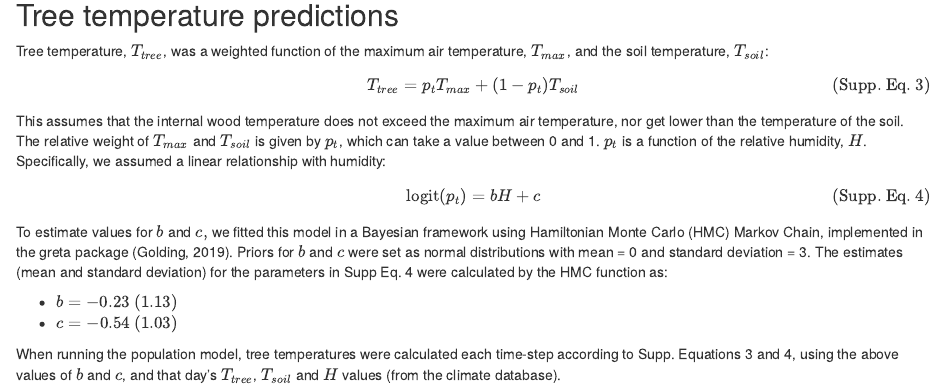
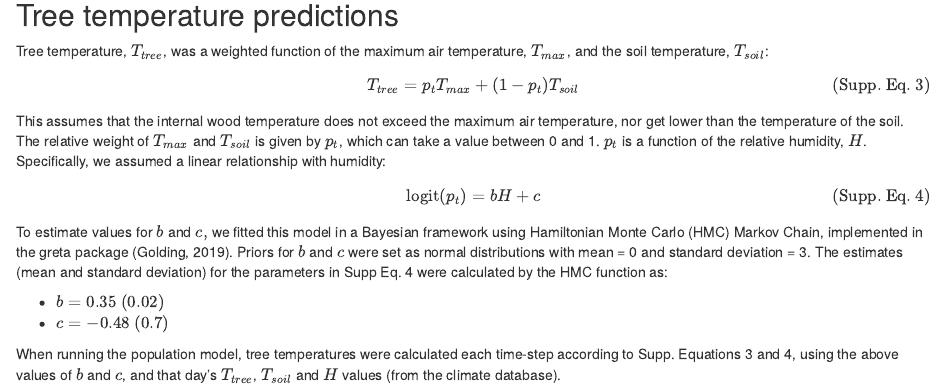
Before and after one commit to PopBiolGen/PSHB_Dynamics, an R Markdown document (ms/Supps_markdown.Rmd): the page in a window 1100 px wide, from 2230 px down. Rendered offline with R 4.5, knitr and Pandoc, with nearby package versions.

Commit message:
I hadn't copied the coeffs properly.

```diff
--- a/ms/Supps_markdown.Rmd
+++ b/ms/Supps_markdown.Rmd
@@ -120,8 +120,8 @@ $$
 To estimate values for $b$ and $c,$ we fitted this model in a Bayesian framework using Hamiltonian Monte Carlo (HMC) Markov Chain, implemented in the greta package (Golding, 2019). Priors for $b$ and $c$ were set as normal distributions with mean = 0 and standard deviation = 3. The estimates (mean and standard deviation) for the parameters in Supp Eq. 4 were calculated by the HMC function as:
 
 
-  * $b = -0.23\space(1.13)$
-  * $c = -0.54\space(1.03)$
+  * $b = 0.35\space(0.02)$
+  * $c = -0.48\space(0.7)$
 
 
 When running the population model, tree temperatures were calculated each time-step according to Supp. Equations 3 and 4, using the above values of $b$ and $c$, and that day's $T_{tree}$, $T_{soil}$ and $H$ values (from the climate database).
```
